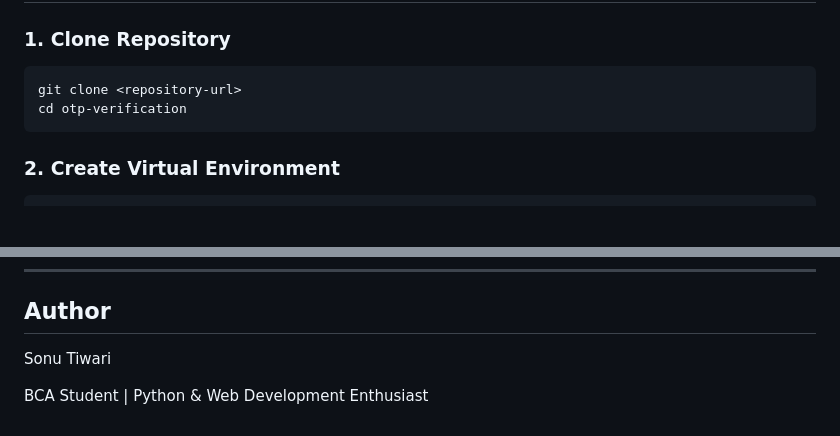
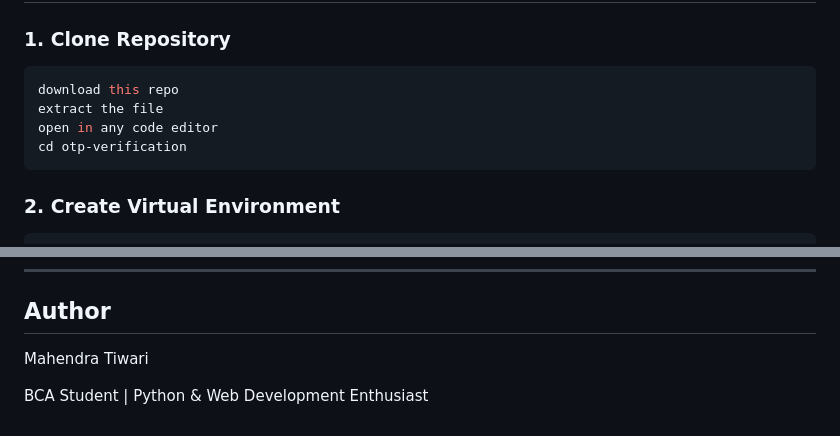
Before and after one commit to mahendratiwari969668/OTP-Verification-by-google, a Markdown page: README.md, 2 parts joined by grey strips. Drawn GitHub-style; blank space fills up the shorter version.

Commit message:
Revise README with updated clone instructions and author
Updated instructions for cloning the repository and changed author name from Sonu Tiwari to Mahendra Tiwari.

````diff
--- a/README.md
+++ b/README.md
@@ -87,7 +87,9 @@ otp-verification/
 ### 1. Clone Repository
 
 ```bash
-git clone <repository-url>
+download this repo
+extract the file
+open in any code editor
 cd otp-verification
 ```
 
@@ -274,6 +276,6 @@ User → Logged In Session
 
 ## Author
 
-Sonu Tiwari
+Mahendra Tiwari
 
 BCA Student | Python & Web Development Enthusiast
````
